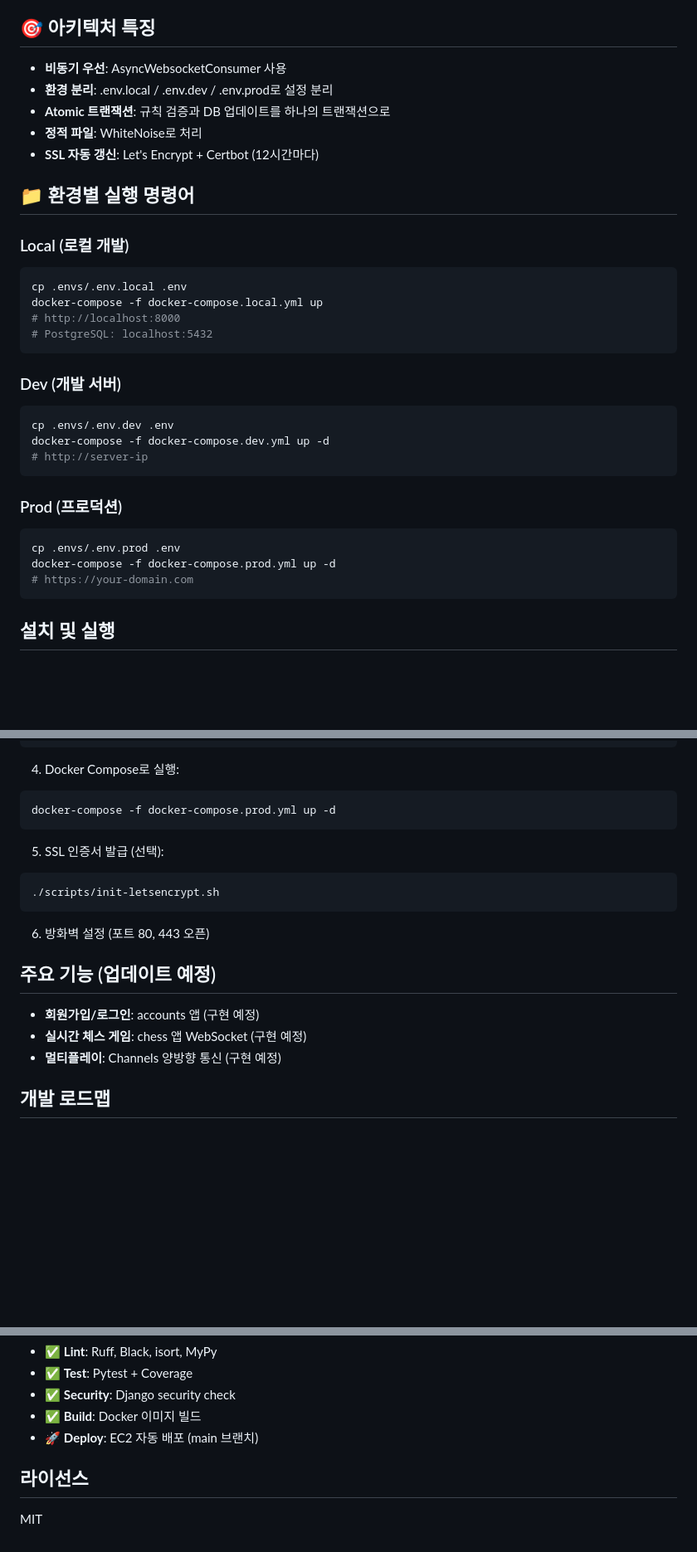
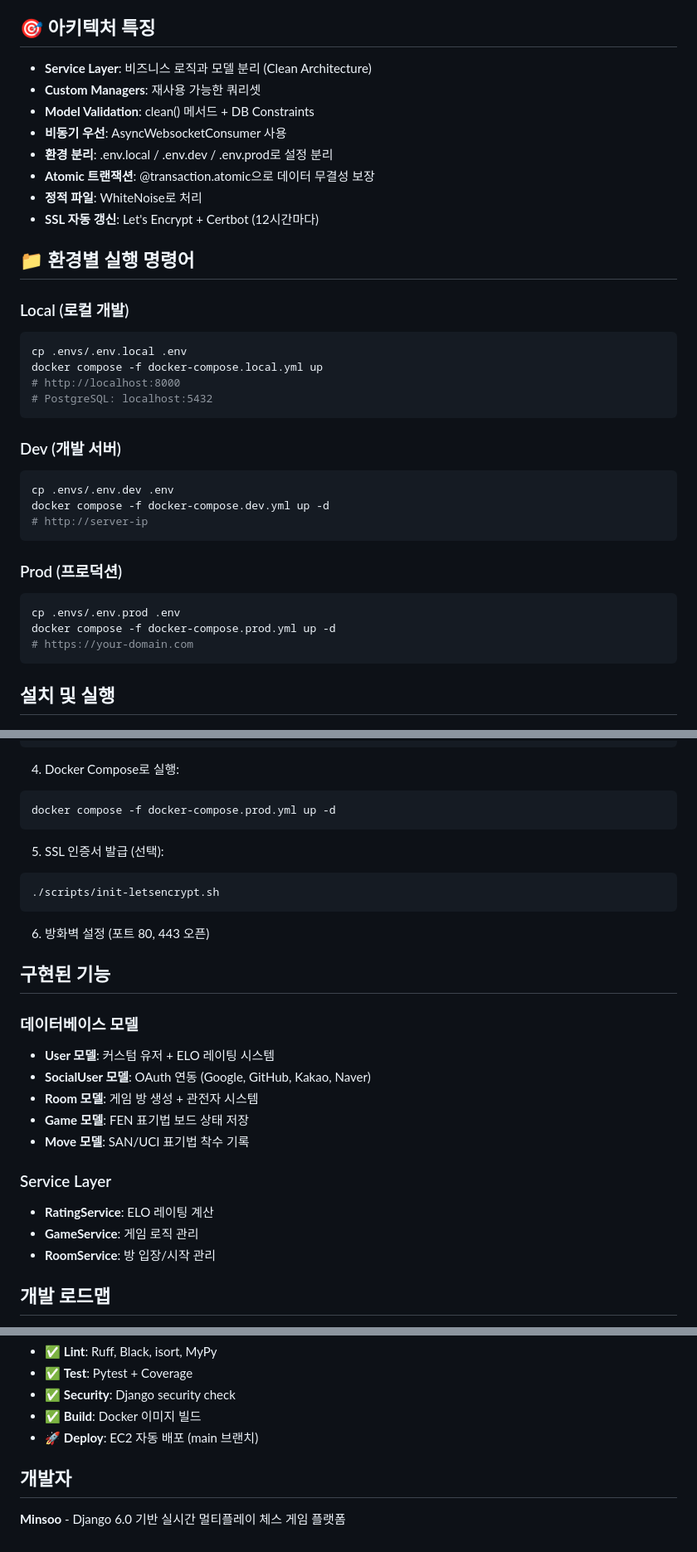
Before and after one commit to moxopills/chessoks, a Markdown page: README.md, 3 parts joined by grey strips. Shown at 83% size. Drawn GitHub-style; blank space fills up the shorter version.

Commit message:
📝 docs     : README.md 수정

````diff
--- a/README.md
+++ b/README.md
@@ -84,9 +81,12 @@ Django 6.0 기반 실시간 체스 게임
 
 ## 🎯 아키텍처 특징
 
+- **Service Layer**: 비즈니스 로직과 모델 분리 (Clean Architecture)
+- **Custom Managers**: 재사용 가능한 쿼리셋
+- **Model Validation**: clean() 메서드 + DB Constraints
 - **비동기 우선**: AsyncWebsocketConsumer 사용
 - **환경 분리**: .env.local / .env.dev / .env.prod로 설정 분리
-- **Atomic 트랜잭션**: 규칙 검증과 DB 업데이트를 하나의 트랜잭션으로
+- **Atomic 트랜잭션**: @transaction.atomic으로 데이터 무결성 보장
 - **정적 파일**: WhiteNoise로 처리
 - **SSL 자동 갱신**: Let's Encrypt + Certbot (12시간마다)
 
@@ -95,7 +95,7 @@ Django 6.0 기반 실시간 체스 게임
 ### Local (로컬 개발)
 ```bash
 cp .envs/.env.local .env
-docker-compose -f docker-compose.local.yml up
+docker compose -f docker-compose.local.yml up
 # http://localhost:8000
 # PostgreSQL: localhost:5432
 ```
@@ -103,14 +103,14 @@ docker-compose -f docker-compose.local.yml up
 ### Dev (개발 서버)
 ```bash
 cp .envs/.env.dev .env
-docker-compose -f docker-compose.dev.yml up -d
+docker compose -f docker-compose.dev.yml up -d
 # http://server-ip
 ```
 
 ### Prod (프로덕션)
 ```bash
 cp .envs/.env.prod .env
-docker-compose -f docker-compose.prod.yml up -d
+docker compose -f docker-compose.prod.yml up -d
 # https://your-domain.com
 ```
 
@@ -230,7 +230,7 @@ nano .env  # SECRET_KEY, DB_PASSWORD, DOMAIN 수정 필수
 
 4. Docker Compose로 실행:
 ```bash
-docker-compose -f docker-compose.prod.yml up -d
+docker compose -f docker-compose.prod.yml up -d
 ```
 
 5. SSL 인증서 발급 (선택):
@@ -240,11 +240,19 @@ docker-compose -f docker-compose.prod.yml up -d
 
 6. 방화벽 설정 (포트 80, 443 오픈)
 
-## 주요 기능 (업데이트 예정)
+## 구현된 기능
 
-- **회원가입/로그인**: accounts 앱 (구현 예정)
-- **실시간 체스 게임**: chess 앱 WebSocket (구현 예정)
-- **멀티플레이**: Channels 양방향 통신 (구현 예정)
+### 데이터베이스 모델
+- **User 모델**: 커스텀 유저 + ELO 레이팅 시스템
+- **SocialUser 모델**: OAuth 연동 (Google, GitHub, Kakao, Naver)
+- **Room 모델**: 게임 방 생성 + 관전자 시스템
+- **Game 모델**: FEN 표기법 보드 상태 저장
+- **Move 모델**: SAN/UCI 표기법 착수 기록
+
+### Service Layer
+- **RatingService**: ELO 레이팅 계산
+- **GameService**: 게임 로직 관리
+- **RoomService**: 방 입장/시작 관리
 
 ## 개발 로드맵
 
@@ -264,6 +272,6 @@ docker-compose -f docker-compose.prod.yml up -d
 - ✅ **Build**: Docker 이미지 빌드
 - 🚀 **Deploy**: EC2 자동 배포 (main 브랜치)
 
-## 라이선스
+## 개발자
 
-MIT
+**Minsoo** - Django 6.0 기반 실시간 멀티플레이 체스 게임 플랫폼
````
Also changed, not shown: other parts of README.md (+3 -6 lines).
